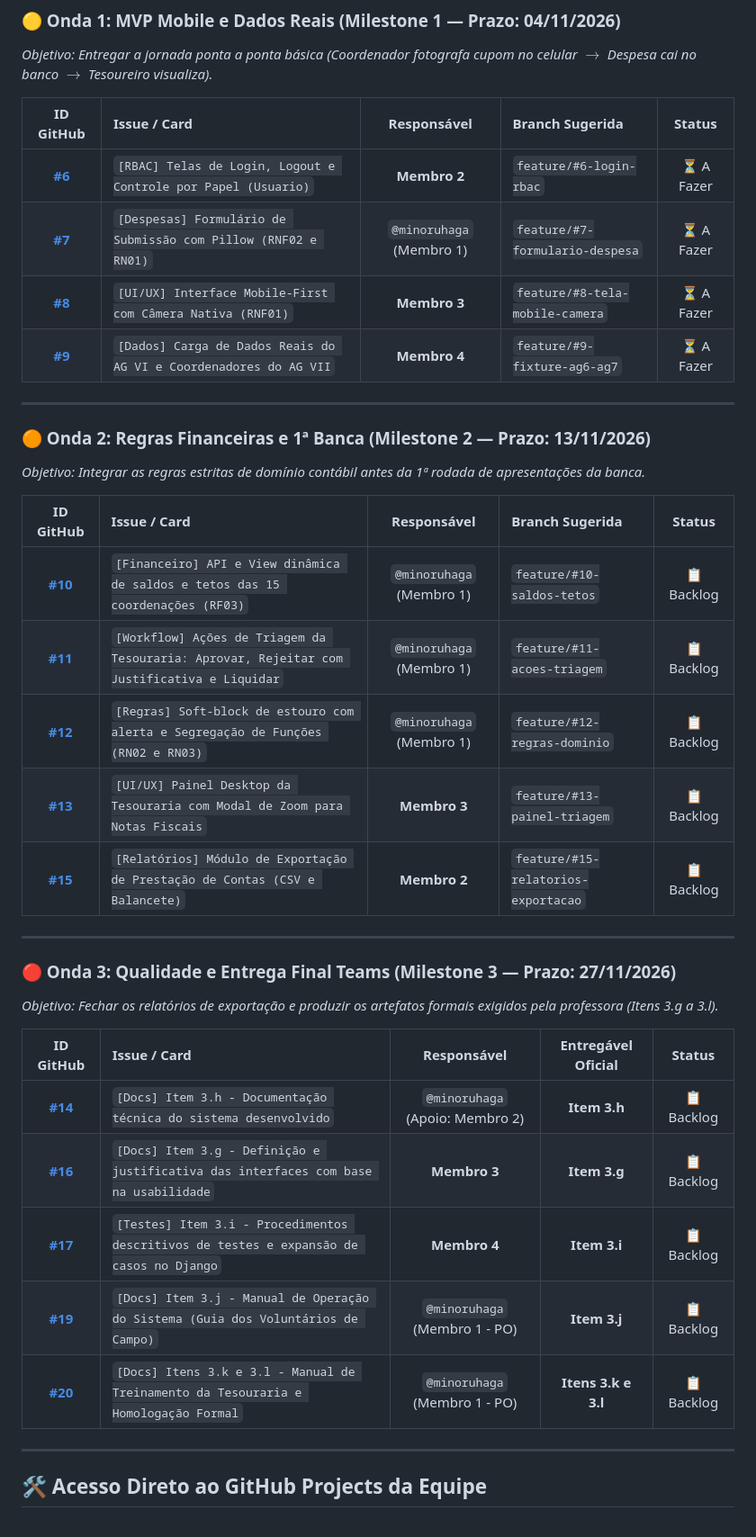
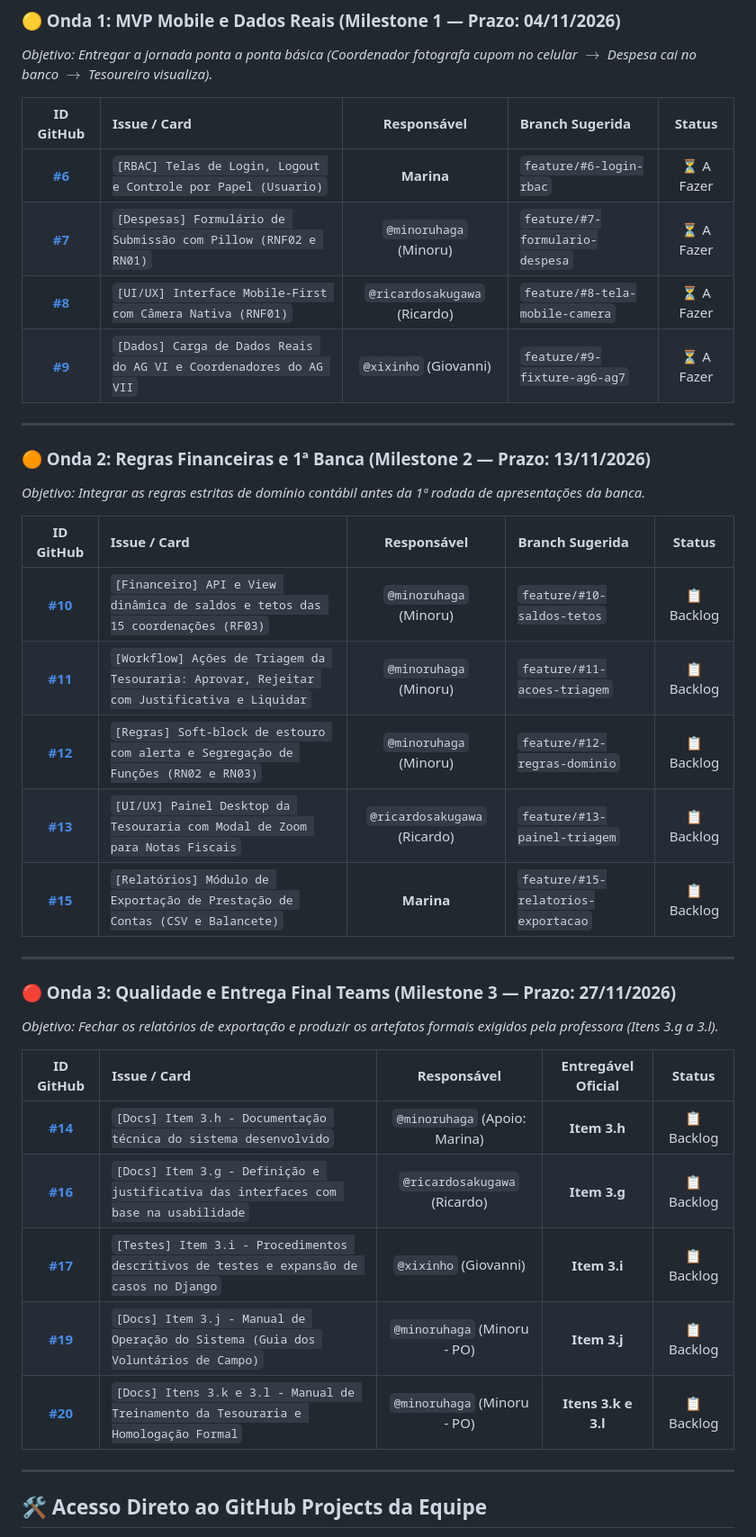
Before and after one commit to minoruhaga/sig-reembolso, a Markdown page: docs/fase-2/kanban_fase_2.md, the part around the change. Shown at 90% size. GitHub-like rendering.

Commit message:
docs(fase-2): atribuir responsaveis oficiais na matriz de tarefas e kanban

```diff
--- a/docs/fase-2/kanban_fase_2.md
+++ b/docs/fase-2/kanban_fase_2.md
@@ -35,10 +35,10 @@ Este documento estabelece o **Quadro Kanban** do SIG-Reembolso para a Fase 2 (De
 
 | ID GitHub | Issue / Card | Responsável | Branch Sugerida | Status |
 | :-: | :--- | :---: | :--- | :---: |
-| **[#6](https://github.com/minoruhaga/sig-reembolso/issues/6)** | `[RBAC] Telas de Login, Logout e Controle por Papel (Usuario)` | **Membro 2** | `feature/#6-login-rbac` | ⏳ A Fazer |
-| **[#7](https://github.com/minoruhaga/sig-reembolso/issues/7)** | `[Despesas] Formulário de Submissão com Pillow (RNF02 e RN01)` | `@minoruhaga` (Membro 1) | `feature/#7-formulario-despesa` | ⏳ A Fazer |
-| **[#8](https://github.com/minoruhaga/sig-reembolso/issues/8)** | `[UI/UX] Interface Mobile-First com Câmera Nativa (RNF01)` | **Membro 3** | `feature/#8-tela-mobile-camera` | ⏳ A Fazer |
-| **[#9](https://github.com/minoruhaga/sig-reembolso/issues/9)** | `[Dados] Carga de Dados Reais do AG VI e Coordenadores do AG VII` | **Membro 4** | `feature/#9-fixture-ag6-ag7` | ⏳ A Fazer |
+| **[#6](https://github.com/minoruhaga/sig-reembolso/issues/6)** | `[RBAC] Telas de Login, Logout e Controle por Papel (Usuario)` | **Marina** | `feature/#6-login-rbac` | ⏳ A Fazer |
+| **[#7](https://github.com/minoruhaga/sig-reembolso/issues/7)** | `[Despesas] Formulário de Submissão com Pillow (RNF02 e RN01)` | `@minoruhaga` (Minoru) | `feature/#7-formulario-despesa` | ⏳ A Fazer |
+| **[#8](https://github.com/minoruhaga/sig-reembolso/issues/8)** | `[UI/UX] Interface Mobile-First com Câmera Nativa (RNF01)` | `@ricardosakugawa` (Ricardo) | `feature/#8-tela-mobile-camera` | ⏳ A Fazer |
+| **[#9](https://github.com/minoruhaga/sig-reembolso/issues/9)** | `[Dados] Carga de Dados Reais do AG VI e Coordenadores do AG VII` | `@xixinho` (Giovanni) | `feature/#9-fixture-ag6-ag7` | ⏳ A Fazer |
 
 ---
 
@@ -47,11 +47,11 @@ Este documento estabelece o **Quadro Kanban** do SIG-Reembolso para a Fase 2 (De
 
 | ID GitHub | Issue / Card | Responsável | Branch Sugerida | Status |
 | :-: | :--- | :---: | :--- | :---: |
-| **[#10](https://github.com/minoruhaga/sig-reembolso/issues/10)** | `[Financeiro] API e View dinâmica de saldos e tetos das 15 coordenações (RF03)` | `@minoruhaga` (Membro 1) | `feature/#10-saldos-tetos` | 📋 Backlog |
-| **[#11](https://github.com/minoruhaga/sig-reembolso/issues/11)** | `[Workflow] Ações de Triagem da Tesouraria: Aprovar, Rejeitar com Justificativa e Liquidar` | `@minoruhaga` (Membro 1) | `feature/#11-acoes-triagem` | 📋 Backlog |
-| **[#12](https://github.com/minoruhaga/sig-reembolso/issues/12)** | `[Regras] Soft-block de estouro com alerta e Segregação de Funções (RN02 e RN03)` | `@minoruhaga` (Membro 1) | `feature/#12-regras-dominio` | 📋 Backlog |
-| **[#13](https://github.com/minoruhaga/sig-reembolso/issues/13)** | `[UI/UX] Painel Desktop da Tesouraria com Modal de Zoom para Notas Fiscais` | **Membro 3** | `feature/#13-painel-triagem` | 📋 Backlog |
-| **[#15](https://github.com/minoruhaga/sig-reembolso/issues/15)** | `[Relatórios] Módulo de Exportação de Prestação de Contas (CSV e Balancete)` | **Membro 2** | `feature/#15-relatorios-exportacao` | 📋 Backlog |
+| **[#10](https://github.com/minoruhaga/sig-reembolso/issues/10)** | `[Financeiro] API e View dinâmica de saldos e tetos das 15 coordenações (RF03)` | `@minoruhaga` (Minoru) | `feature/#10-saldos-tetos` | 📋 Backlog |
+| **[#11](https://github.com/minoruhaga/sig-reembolso/issues/11)** | `[Workflow] Ações de Triagem da Tesouraria: Aprovar, Rejeitar com Justificativa e Liquidar` | `@minoruhaga` (Minoru) | `feature/#11-acoes-triagem` | 📋 Backlog |
+| **[#12](https://github.com/minoruhaga/sig-reembolso/issues/12)** | `[Regras] Soft-block de estouro com alerta e Segregação de Funções (RN02 e RN03)` | `@minoruhaga` (Minoru) | `feature/#12-regras-dominio` | 📋 Backlog |
+| **[#13](https://github.com/minoruhaga/sig-reembolso/issues/13)** | `[UI/UX] Painel Desktop da Tesouraria com Modal de Zoom para Notas Fiscais` | `@ricardosakugawa` (Ricardo) | `feature/#13-painel-triagem` | 📋 Backlog |
+| **[#15](https://github.com/minoruhaga/sig-reembolso/issues/15)** | `[Relatórios] Módulo de Exportação de Prestação de Contas (CSV e Balancete)` | **Marina** | `feature/#15-relatorios-exportacao` | 📋 Backlog |
 
 ---
 
@@ -60,11 +60,11 @@ Este documento estabelece o **Quadro Kanban** do SIG-Reembolso para a Fase 2 (De
 
 | ID GitHub | Issue / Card | Responsável | Entregável Oficial | Status |
 | :-: | :--- | :---: | :---: | :---: |
-| **[#14](https://github.com/minoruhaga/sig-reembolso/issues/14)** | `[Docs] Item 3.h - Documentação técnica do sistema desenvolvido` | `@minoruhaga` (Apoio: Membro 2) | **Item 3.h** | 📋 Backlog |
-| **[#16](https://github.com/minoruhaga/sig-reembolso/issues/16)** | `[Docs] Item 3.g - Definição e justificativa das interfaces com base na usabilidade` | **Membro 3** | **Item 3.g** | 📋 Backlog |
-| **[#17](https://github.com/minoruhaga/sig-reembolso/issues/17)** | `[Testes] Item 3.i - Procedimentos descritivos de testes e expansão de casos no Django` | **Membro 4** | **Item 3.i** | 📋 Backlog |
-| **[#19](https://github.com/minoruhaga/sig-reembolso/issues/19)** | `[Docs] Item 3.j - Manual de Operação do Sistema (Guia dos Voluntários de Campo)` | `@minoruhaga` (Membro 1 - PO) | **Item 3.j** | 📋 Backlog |
-| **[#20](https://github.com/minoruhaga/sig-reembolso/issues/20)** | `[Docs] Itens 3.k e 3.l - Manual de Treinamento da Tesouraria e Homologação Formal` | `@minoruhaga` (Membro 1 - PO) | **Itens 3.k e 3.l** | 📋 Backlog |
+| **[#14](https://github.com/minoruhaga/sig-reembolso/issues/14)** | `[Docs] Item 3.h - Documentação técnica do sistema desenvolvido` | `@minoruhaga` (Apoio: Marina) | **Item 3.h** | 📋 Backlog |
+| **[#16](https://github.com/minoruhaga/sig-reembolso/issues/16)** | `[Docs] Item 3.g - Definição e justificativa das interfaces com base na usabilidade` | `@ricardosakugawa` (Ricardo) | **Item 3.g** | 📋 Backlog |
+| **[#17](https://github.com/minoruhaga/sig-reembolso/issues/17)** | `[Testes] Item 3.i - Procedimentos descritivos de testes e expansão de casos no Django` | `@xixinho` (Giovanni) | **Item 3.i** | 📋 Backlog |
+| **[#19](https://github.com/minoruhaga/sig-reembolso/issues/19)** | `[Docs] Item 3.j - Manual de Operação do Sistema (Guia dos Voluntários de Campo)` | `@minoruhaga` (Minoru - PO) | **Item 3.j** | 📋 Backlog |
+| **[#20](https://github.com/minoruhaga/sig-reembolso/issues/20)** | `[Docs] Itens 3.k e 3.l - Manual de Treinamento da Tesouraria e Homologação Formal` | `@minoruhaga` (Minoru - PO) | **Itens 3.k e 3.l** | 📋 Backlog |
 
 ---
 
```
Also changed, not shown: docs/fase-2/backlog_issues_github.md (+3 -3 lines), docs/fase-2/divisao_tarefas_equipe.md (+7 -7 lines).
